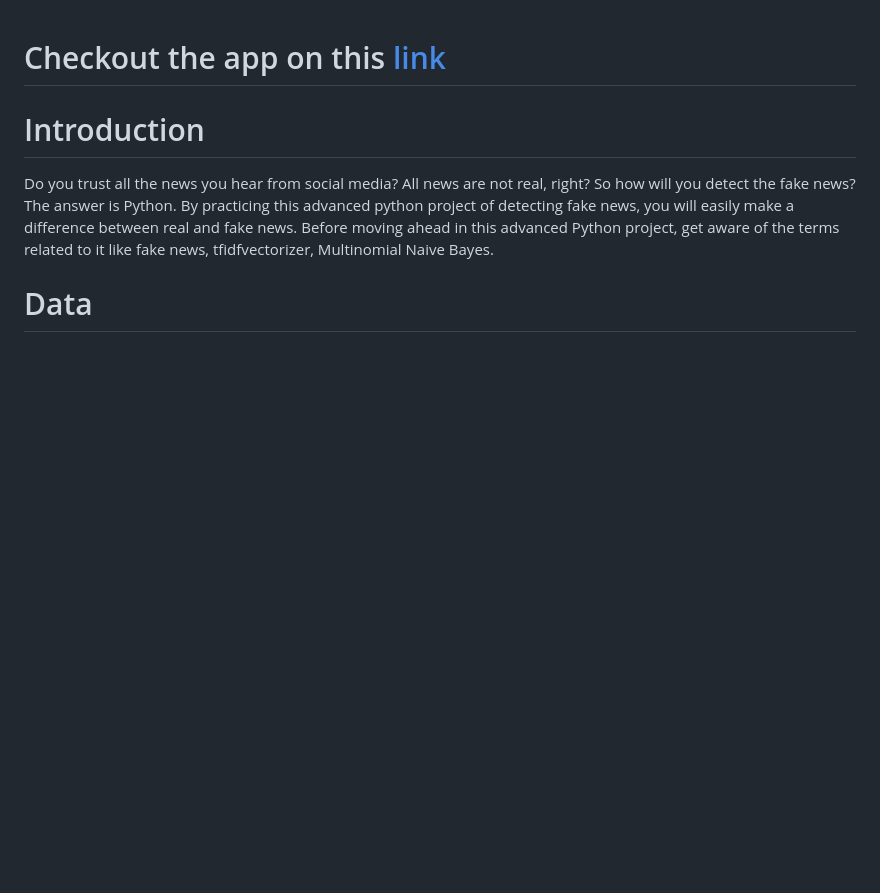
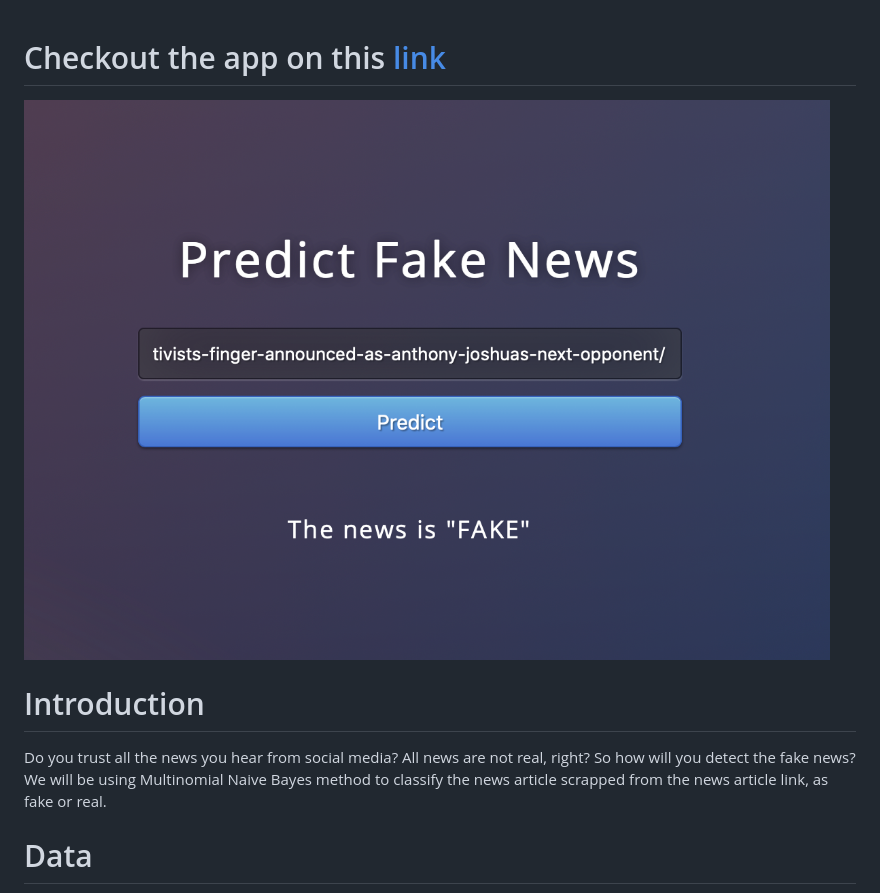
Before and after one commit to ravidahiya74/Fake-news-detection, a Markdown page: README.md, the part around the change. GitHub-like rendering; pictures changed too: images/app.png (added); blank space fills up the shorter version.

```diff
--- a/README.md
+++ b/README.md
@@ -1,6 +1,9 @@
 # Checkout the app on this [link](https://ravi-finds-fake-news.herokuapp.com)
+<img src="images/app.png">
+
 # Introduction
-Do you trust all the news you hear from social media? All news are not real, right? So how will you detect the fake news? The answer is Python. By practicing this advanced python project of detecting fake news, you will easily make a difference between real and fake news. Before moving ahead in this advanced Python project, get aware of the terms related to it like fake news, tfidfvectorizer, Multinomial Naive Bayes.
+Do you trust all the news you hear from social media? All news are not real, right? So how will you detect the fake news? We will be using Multinomial Naive Bayes method to classify the news article scrapped from the news article link, as fake or real.
+
 # Data
 The dataset we’ll use for this python project- we’ll call it news.csv. This dataset has a shape of 7796×4. The first column identifies the news, the second and third are the title and text, and the fourth column has labels denoting whether the news is REAL or FAKE. The dataset can be downloaded from [here](https://drive.google.com/file/d/1er9NJTLUA3qnRuyhfzuN0XUsoIC4a-_q/view)
 
```
Also changed, not shown: 1 other file.
